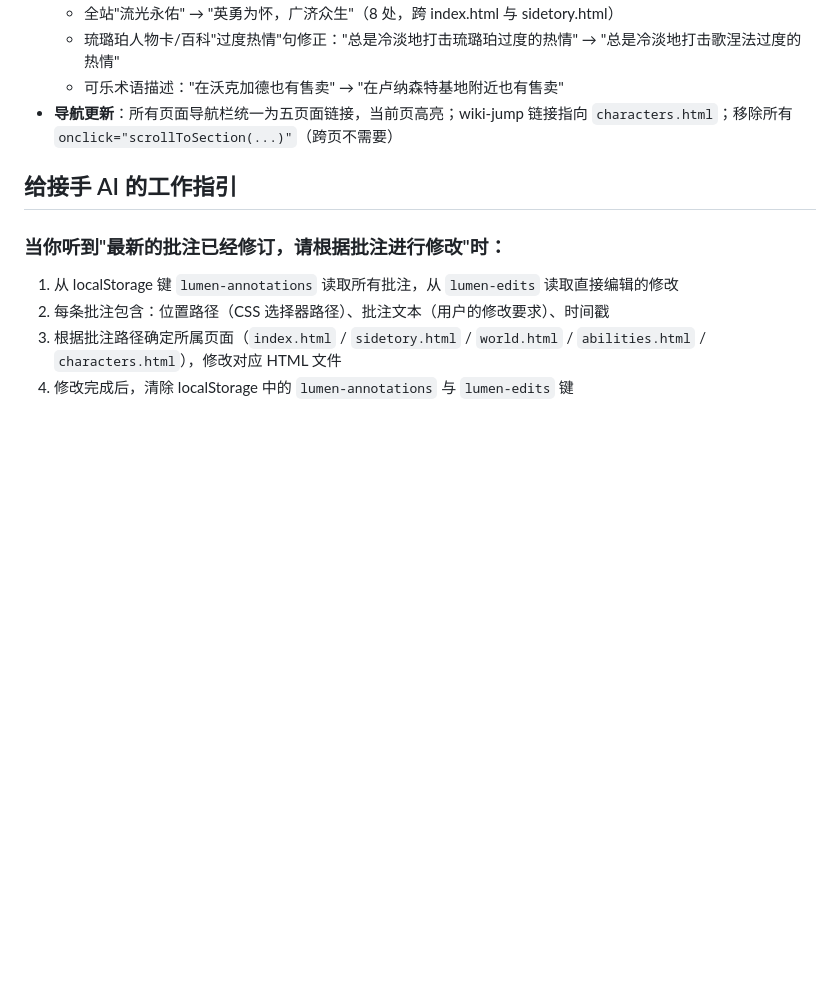
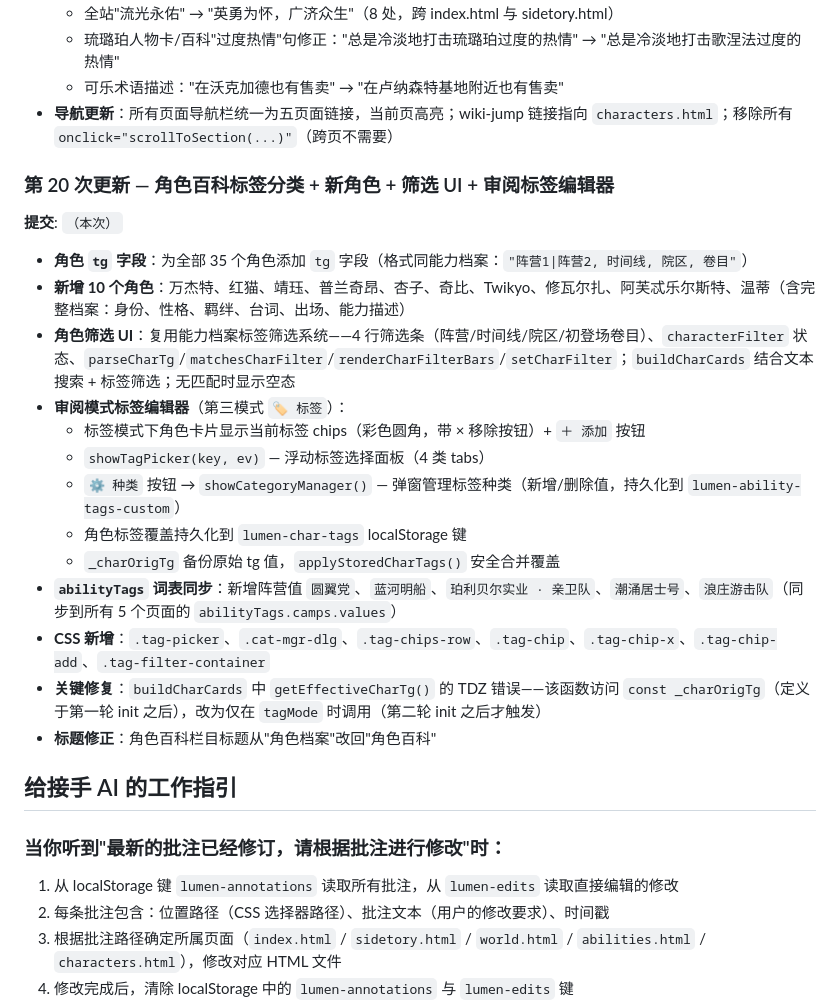
Before and after one commit to Valkido9/Lumen-Infinitum, a Markdown page: CLAUDE.md, the part around the change. Rendered like a GitHub page; blank space fills up the shorter version.

Commit message:
更新CLAUDE.md：第20次更新——角色百科标签分类+新角色+筛选UI+审阅标签编辑器

```diff
--- a/CLAUDE.md
+++ b/CLAUDE.md
@@ -319,6 +319,22 @@ E:\永恒流光\永恒流光\
   - 可乐术语描述："在沃克加德也有售卖" → "在卢纳森特基地附近也有售卖"
 - **导航更新**：所有页面导航栏统一为五页面链接，当前页高亮；wiki-jump 链接指向 `characters.html`；移除所有 `onclick="scrollToSection(...)"`（跨页不需要）
 
+### 第 20 次更新 — 角色百科标签分类 + 新角色 + 筛选 UI + 审阅标签编辑器
+**提交**: `（本次）`
+- **角色 `tg` 字段**：为全部 35 个角色添加 `tg` 字段（格式同能力档案：`"阵营1|阵营2, 时间线, 院区, 卷目"`）
+- **新增 10 个角色**：万杰特、红猫、靖珏、普兰奇昂、杏子、奇比、Twikyo、修瓦尔扎、阿芙忒乐尔斯特、温蒂（含完整档案：身份、性格、羁绊、台词、出场、能力描述）
+- **角色筛选 UI**：复用能力档案标签筛选系统——4 行筛选条（阵营/时间线/院区/初登场卷目）、`characterFilter` 状态、`parseCharTg`/`matchesCharFilter`/`renderCharFilterBars`/`setCharFilter`；`buildCharCards` 结合文本搜索 + 标签筛选；无匹配时显示空态
+- **审阅模式标签编辑器**（第三模式 `🏷 标签`）：
+  - 标签模式下角色卡片显示当前标签 chips（彩色圆角，带 × 移除按钮）+ `＋ 添加` 按钮
+  - `showTagPicker(key, ev)` — 浮动标签选择面板（4 类 tabs）
+  - `⚙ 种类` 按钮 → `showCategoryManager()` — 弹窗管理标签种类（新增/删除值，持久化到 `lumen-ability-tags-custom`）
+  - 角色标签覆盖持久化到 `lumen-char-tags` localStorage 键
+  - `_charOrigTg` 备份原始 tg 值，`applyStoredCharTags()` 安全合并覆盖
+- **`abilityTags` 词表同步**：新增阵营值 `圆翼党`、`蓝河明船`、`珀利贝尔实业 · 亲卫队`、`潮涌居士号`、`浪庄游击队`（同步到所有 5 个页面的 `abilityTags.camps.values`）
+- **CSS 新增**：`.tag-picker`、`.cat-mgr-dlg`、`.tag-chips-row`、`.tag-chip`、`.tag-chip-x`、`.tag-chip-add`、`.tag-filter-container`
+- **关键修复**：`buildCharCards` 中 `getEffectiveCharTg()` 的 TDZ 错误——该函数访问 `const _charOrigTg`（定义于第一轮 init 之后），改为仅在 `tagMode` 时调用（第二轮 init 之后才触发）
+- **标题修正**：角色百科栏目标题从"角色档案"改回"角色百科"
+
 ## 给接手 AI 的工作指引
 
 ### 当你听到"最新的批注已经修订，请根据批注进行修改"时：
```
